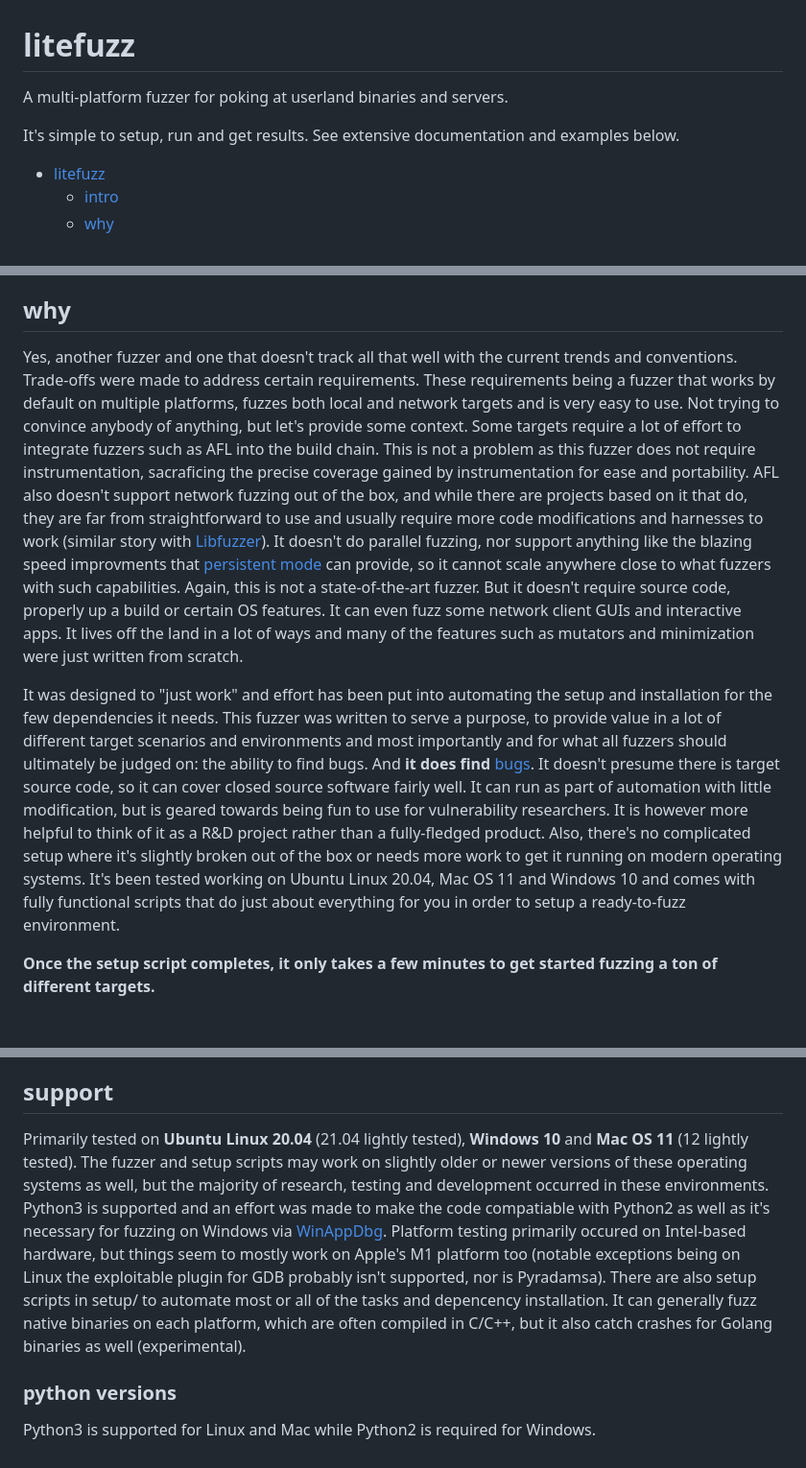
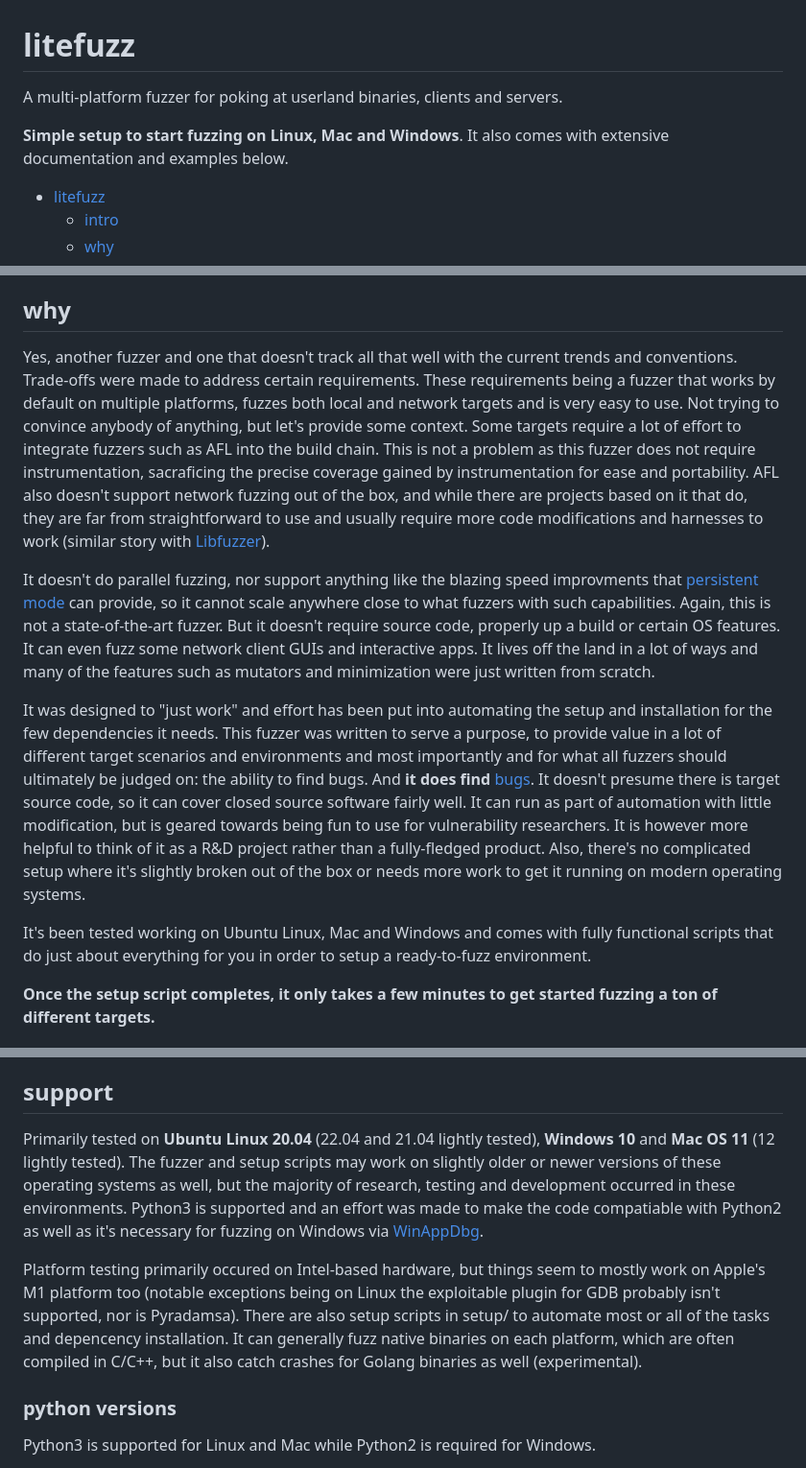
Before and after one commit to tomikoski/litefuzz, a Markdown page: README.md, 3 parts joined by grey strips. Shown: that part at 96% size. GitHub-like rendering.

```diff
--- a/README.md
+++ b/README.md
@@ -1,8 +1,8 @@
 # litefuzz
 
-A multi-platform fuzzer for poking at userland binaries and servers.
+A multi-platform fuzzer for poking at userland binaries, clients and servers.
 
-It's simple to setup, run and get results. See extensive documentation and examples below.
+**Simple setup to start fuzzing on Linux, Mac and Windows**. It also comes with extensive documentation and examples below.
 
 - [litefuzz](#litefuzz)
   - [intro](#intro)
@@ -106,9 +108,13 @@ This is a simple local target which AFL++ is perfectly capable of handling and j
 
 ## why
 
-Yes, another fuzzer and one that doesn't track all that well with the current trends and conventions. Trade-offs were made to address certain requirements. These requirements being a fuzzer that works by default on multiple platforms, fuzzes both local and network targets and is very easy to use. Not trying to convince anybody of anything, but let's provide some context. Some targets require a lot of effort to integrate fuzzers such as AFL into the build chain. This is not a problem as this fuzzer does not require instrumentation, sacraficing the precise coverage gained by instrumentation for ease and portability. AFL also doesn't support network fuzzing out of the box, and while there are projects based on it that do, they are far from straightforward to use and usually require more code modifications and harnesses to work (similar story with [Libfuzzer](https://llvm.org/docs/LibFuzzer.html)). It doesn't do parallel fuzzing, nor support anything like the blazing speed improvments that [persistent mode](https://lcamtuf.blogspot.com/2015/06/new-in-afl-persistent-mode.html) can provide, so it cannot scale anywhere close to what fuzzers with such capabilities. Again, this is not a state-of-the-art fuzzer. But it doesn't require source code, properly up a build or certain OS features. It can even fuzz some network client GUIs and interactive apps. It lives off the land in a lot of ways and many of the features such as mutators and minimization were just written from scratch.
+Yes, another fuzzer and one that doesn't track all that well with the current trends and conventions. Trade-offs were made to address certain requirements. These requirements being a fuzzer that works by default on multiple platforms, fuzzes both local and network targets and is very easy to use. Not trying to convince anybody of anything, but let's provide some context. Some targets require a lot of effort to integrate fuzzers such as AFL into the build chain. This is not a problem as this fuzzer does not require instrumentation, sacraficing the precise coverage gained by instrumentation for ease and portability. AFL also doesn't support network fuzzing out of the box, and while there are projects based on it that do, they are far from straightforward to use and usually require more code modifications and harnesses to work (similar story with [Libfuzzer](https://llvm.org/docs/LibFuzzer.html)).
 
-It was designed to "just work" and effort has been put into automating the setup and installation for the few dependencies it needs. This fuzzer was written to serve a purpose, to provide value in a lot of different target scenarios and environments and most importantly and for what all fuzzers should ultimately be judged on: the ability to find bugs. And **it does find** [bugs](https://github.com/sec-tools/beta/blob/main/README.md#trophies). It doesn't presume there is target source code, so it can cover closed source software fairly well. It can run as part of automation with little modification, but is geared towards being fun to use for vulnerability researchers. It is however more helpful to think of it as a R&D project rather than a fully-fledged product. Also, there's no complicated setup where it's slightly broken out of the box or needs more work to get it running on modern operating systems. It's been tested working on Ubuntu Linux 20.04, Mac OS 11 and Windows 10 and comes with fully functional scripts that do just about everything for you in order to setup a ready-to-fuzz environment.
+It doesn't do parallel fuzzing, nor support anything like the blazing speed improvments that [persistent mode](https://lcamtuf.blogspot.com/2015/06/new-in-afl-persistent-mode.html) can provide, so it cannot scale anywhere close to what fuzzers with such capabilities. Again, this is not a state-of-the-art fuzzer. But it doesn't require source code, properly up a build or certain OS features. It can even fuzz some network client GUIs and interactive apps. It lives off the land in a lot of ways and many of the features such as mutators and minimization were just written from scratch.
+
+It was designed to "just work" and effort has been put into automating the setup and installation for the few dependencies it needs. This fuzzer was written to serve a purpose, to provide value in a lot of different target scenarios and environments and most importantly and for what all fuzzers should ultimately be judged on: the ability to find bugs. And **it does find** [bugs](https://github.com/sec-tools/beta/blob/main/README.md#trophies). It doesn't presume there is target source code, so it can cover closed source software fairly well. It can run as part of automation with little modification, but is geared towards being fun to use for vulnerability researchers. It is however more helpful to think of it as a R&D project rather than a fully-fledged product. Also, there's no complicated setup where it's slightly broken out of the box or needs more work to get it running on modern operating systems.
+
+It's been tested working on Ubuntu Linux, Mac and Windows and comes with fully functional scripts that do just about everything for you in order to setup a ready-to-fuzz environment.
 
 **Once the setup script completes, it only takes a few minutes to get started fuzzing a ton of different targets.**
 
@@ -138,7 +148,9 @@ In short...
 
 ## support
 
-Primarily tested on **Ubuntu Linux 20.04** (21.04 lightly tested), **Windows 10** and **Mac OS 11** (12 lightly tested). The fuzzer and setup scripts may work on slightly older or newer versions of these operating systems as well, but the majority of research, testing and development occurred in these environments. Python3 is supported and an effort was made to make the code compatiable with Python2 as well as it's necessary for fuzzing on Windows via [WinAppDbg](https://github.com/MarioVilas/winappdbg). Platform testing primarily occured on Intel-based hardware, but things seem to mostly work on Apple's M1 platform too (notable exceptions being on Linux the exploitable plugin for GDB probably isn't supported, nor is Pyradamsa). There are also setup scripts in setup/ to automate most or all of the tasks and depencency installation. It can generally fuzz native binaries on each platform, which are often compiled in C/C++, but it also catch crashes for Golang binaries as well (experimental).
+Primarily tested on **Ubuntu Linux 20.04** (22.04 and 21.04 lightly tested), **Windows 10** and **Mac OS 11** (12 lightly tested). The fuzzer and setup scripts may work on slightly older or newer versions of these operating systems as well, but the majority of research, testing and development occurred in these environments. Python3 is supported and an effort was made to make the code compatiable with Python2 as well as it's necessary for fuzzing on Windows via [WinAppDbg](https://github.com/MarioVilas/winappdbg).
+
+Platform testing primarily occured on Intel-based hardware, but things seem to mostly work on Apple's M1 platform too (notable exceptions being on Linux the exploitable plugin for GDB probably isn't supported, nor is Pyradamsa). There are also setup scripts in setup/ to automate most or all of the tasks and depencency installation. It can generally fuzz native binaries on each platform, which are often compiled in C/C++, but it also catch crashes for Golang binaries as well (experimental).
 
 ### python versions
 
```
Also changed, not shown: other parts of README.md (+35 -11 lines).
